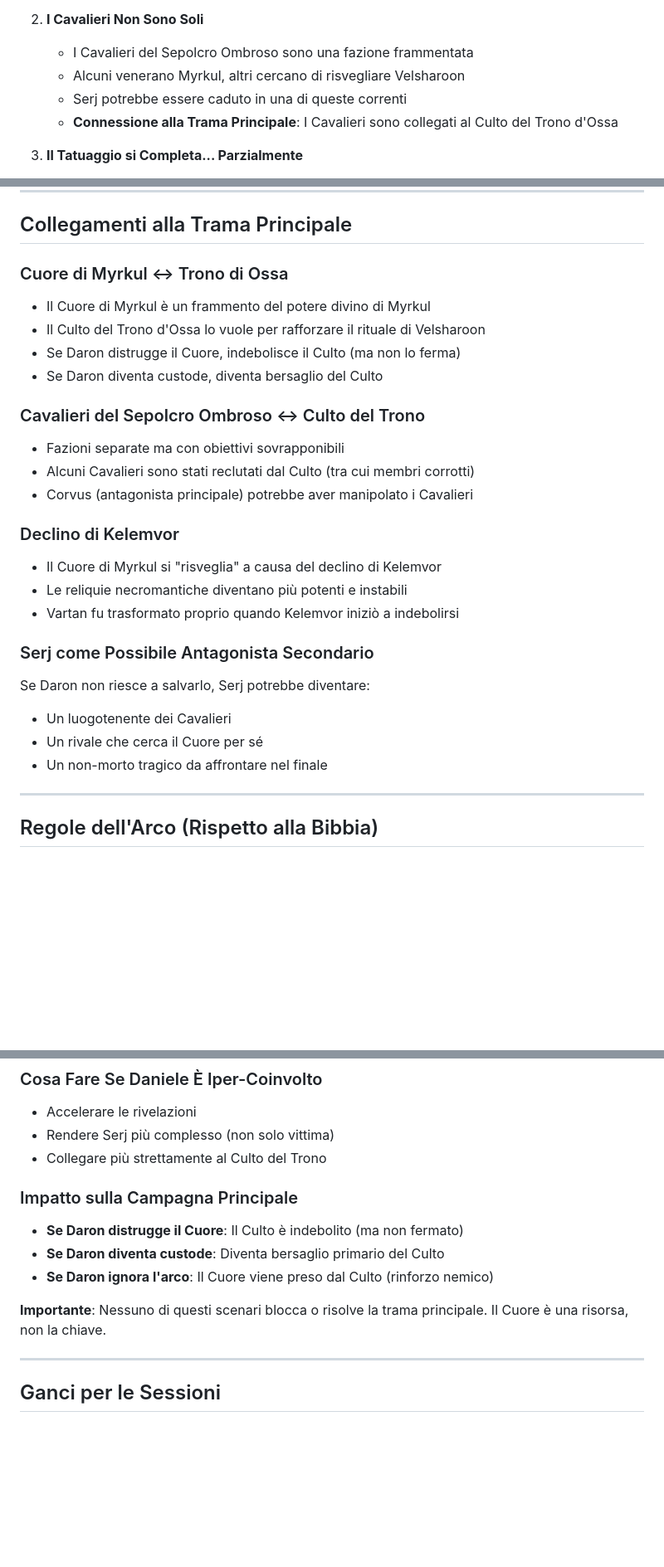
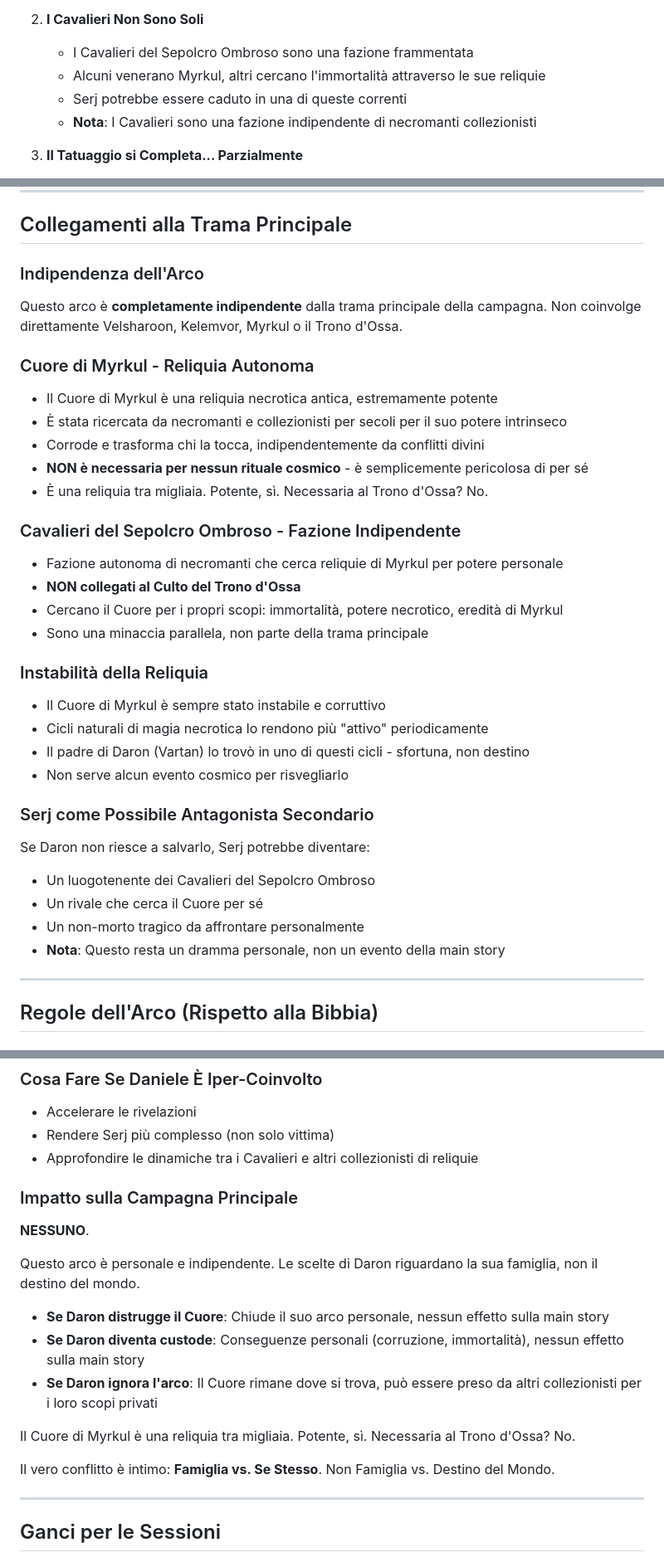
Before and after one commit to MrCrix/il-trono-d-ossa, a Markdown page: arcs/arco-daron-velmor.md, 3 parts joined by grey strips. Shown at 83% size. Rendered like a GitHub page; blank space fills up the shorter version.

Commit message:
Fix Daron's arc to comply with campaign absolute rules
Rimuove i collegamenti tra l'arco di Daron Velmor e la trama principale della campagna per rispettare la REGOLA 1: gli archi PG non devono intrecciarsi con la main story (Velsharoon, Kelemvor, Myrkul, Trono d'Ossa).

Modifiche principali:
- Cuore di Myrkul: da "frammento necessario al Culto" a "reliquia indipendente"
- Cavalieri del Sepolcro Ombroso: da "collegati al Culto del Trono" a "fazione autonoma"
- Declino di Kelemvor: sostituito con "cicli naturali di magia necrotica"
- Impatto sulla main story: da "indebolisce/rinforza il Culto" a "NESSUNO"
- Conflitto centrale: da "Famiglia vs. Destino del Mondo" a "Famiglia vs. Se Stesso"

L'arco mantiene la potenza emotiva e tragica, ma diventa più intimo e personale.

Co-Authored-By: Claude Opus 4.6 <noreply@anthropic.com>

```diff
--- a/arcs/arco-daron-velmor.md
+++ b/arcs/arco-daron-velmor.md
@@ -103,9 +103,9 @@ tipo: secondario
 
 2. **I Cavalieri Non Sono Soli**
    - I Cavalieri del Sepolcro Ombroso sono una fazione frammentata
-   - Alcuni venerano Myrkul, altri cercano di risvegliare Velsharoon
+   - Alcuni venerano Myrkul, altri cercano l'immortalità attraverso le sue reliquie
    - Serj potrebbe essere caduto in una di queste correnti
-   - **Connessione alla Trama Principale**: I Cavalieri sono collegati al Culto del Trono d'Ossa
+   - **Nota**: I Cavalieri sono una fazione indipendente di necromanti collezionisti
 
 3. **Il Tatuaggio si Completa... Parzialmente**
    - Durante un momento di pericolo estremo, il tatuaggio di Daron reagisce
@@ -206,31 +206,39 @@ Qualunque scelta Daron faccia, ci sono perdite:
 
 ## Collegamenti alla Trama Principale
 
-### Cuore di Myrkul ↔ Trono di Ossa
+### Indipendenza dell'Arco
 
-- Il Cuore di Myrkul è un frammento del potere divino di Myrkul
-- Il Culto del Trono d'Ossa lo vuole per rafforzare il rituale di Velsharoon
-- Se Daron distrugge il Cuore, indebolisce il Culto (ma non lo ferma)
-- Se Daron diventa custode, diventa bersaglio del Culto
+Questo arco è **completamente indipendente** dalla trama principale della campagna. Non coinvolge direttamente Velsharoon, Kelemvor, Myrkul o il Trono d'Ossa.
 
-### Cavalieri del Sepolcro Ombroso ↔ Culto del Trono
+### Cuore di Myrkul - Reliquia Autonoma
 
-- Fazioni separate ma con obiettivi sovrapponibili
-- Alcuni Cavalieri sono stati reclutati dal Culto (tra cui membri corrotti)
-- Corvus (antagonista principale) potrebbe aver manipolato i Cavalieri
+- Il Cuore di Myrkul è una reliquia necrotica antica, estremamente potente
+- È stata ricercata da necromanti e collezionisti per secoli per il suo potere intrinseco
+- Corrode e trasforma chi la tocca, indipendentemente da conflitti divini
+- **NON è necessaria per nessun rituale cosmico** - è semplicemente pericolosa di per sé
+- È una reliquia tra migliaia. Potente, sì. Necessaria al Trono d'Ossa? No.
 
-### Declino di Kelemvor
+### Cavalieri del Sepolcro Ombroso - Fazione Indipendente
 
-- Il Cuore di Myrkul si "risveglia" a causa del declino di Kelemvor
-- Le reliquie necromantiche diventano più potenti e instabili
-- Vartan fu trasformato proprio quando Kelemvor iniziò a indebolirsi
+- Fazione autonoma di necromanti che cerca reliquie di Myrkul per potere personale
+- **NON collegati al Culto del Trono d'Ossa**
+- Cercano il Cuore per i propri scopi: immortalità, potere necrotico, eredità di Myrkul
+- Sono una minaccia parallela, non parte della trama principale
+
+### Instabilità della Reliquia
+
+- Il Cuore di Myrkul è sempre stato instabile e corruttivo
+- Cicli naturali di magia necrotica lo rendono più "attivo" periodicamente
+- Il padre di Daron (Vartan) lo trovò in uno di questi cicli - sfortuna, non destino
+- Non serve alcun evento cosmico per risvegliarlo
 
 ### Serj come Possibile Antagonista Secondario
 
 Se Daron non riesce a salvarlo, Serj potrebbe diventare:
-- Un luogotenente dei Cavalieri
+- Un luogotenente dei Cavalieri del Sepolcro Ombroso
 - Un rivale che cerca il Cuore per sé
-- Un non-morto tragico da affrontare nel finale
+- Un non-morto tragico da affrontare personalmente
+- **Nota**: Questo resta un dramma personale, non un evento della main story
 
 ---
 
@@ -362,15 +370,21 @@ Tragico, personale, con scelte impossibili. Questo arco parla di:
 
 - Accelerare le rivelazioni
 - Rendere Serj più complesso (non solo vittima)
-- Collegare più strettamente al Culto del Trono
+- Approfondire le dinamiche tra i Cavalieri e altri collezionisti di reliquie
 
 ### Impatto sulla Campagna Principale
 
-- **Se Daron distrugge il Cuore**: Il Culto è indebolito (ma non fermato)
-- **Se Daron diventa custode**: Diventa bersaglio primario del Culto
-- **Se Daron ignora l'arco**: Il Cuore viene preso dal Culto (rinforzo nemico)
+**NESSUNO**.
 
-**Importante**: Nessuno di questi scenari blocca o risolve la trama principale. Il Cuore è una risorsa, non la chiave.
+Questo arco è personale e indipendente. Le scelte di Daron riguardano la sua famiglia, non il destino del mondo.
+
+- **Se Daron distrugge il Cuore**: Chiude il suo arco personale, nessun effetto sulla main story
+- **Se Daron diventa custode**: Conseguenze personali (corruzione, immortalità), nessun effetto sulla main story
+- **Se Daron ignora l'arco**: Il Cuore rimane dove si trova, può essere preso da altri collezionisti per i loro scopi privati
+
+Il Cuore di Myrkul è una reliquia tra migliaia. Potente, sì. Necessaria al Trono d'Ossa? No.
+
+Il vero conflitto è intimo: **Famiglia vs. Se Stesso**. Non Famiglia vs. Destino del Mondo.
 
 ---
 
```
Also changed, not shown: other parts of arcs/arco-daron-velmor.md (+5 -5 lines).
